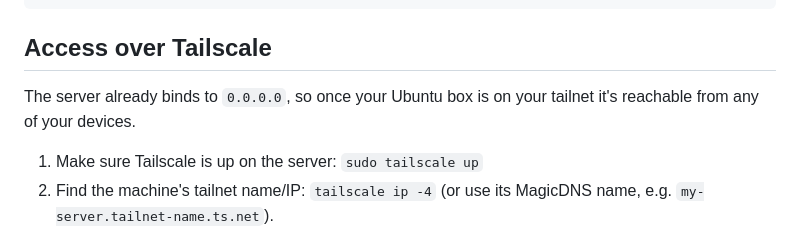
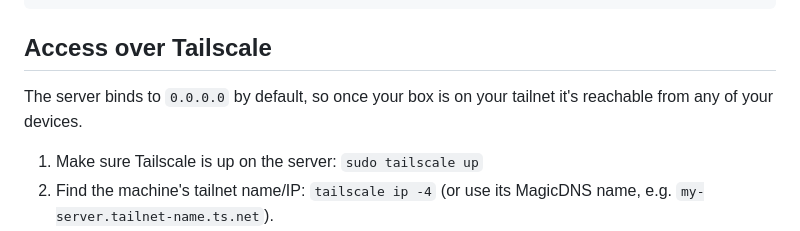
Before and after one commit to ellshep/milaclone, a Markdown page: README.md, the part around one of its changes. Drawn GitHub-style.

```diff
--- a/README.md
+++ b/README.md
@@ -39,8 +42,8 @@ PORT=8080 node server.js
 
 ## Access over Tailscale
 
-The server already binds to `0.0.0.0`, so once your Ubuntu box is on your
-tailnet it's reachable from any of your devices.
+The server binds to `0.0.0.0` by default, so once your box is on your tailnet
+it's reachable from any of your devices.
 
 1. Make sure Tailscale is up on the server: `sudo tailscale up`
 2. Find the machine's tailnet name/IP: `tailscale ip -4` (or use its MagicDNS
```
Also changed, not shown: other parts of README.md (+33 -7 lines).
